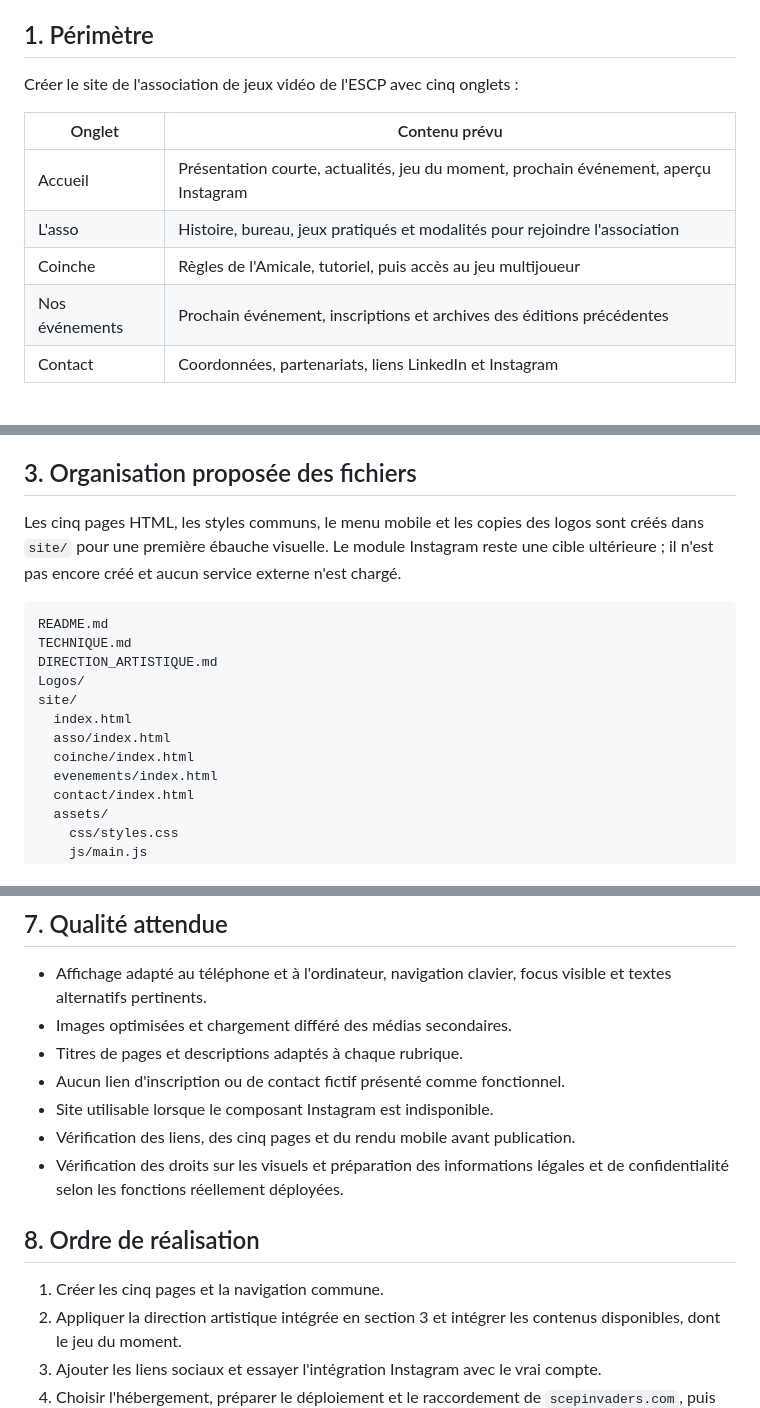
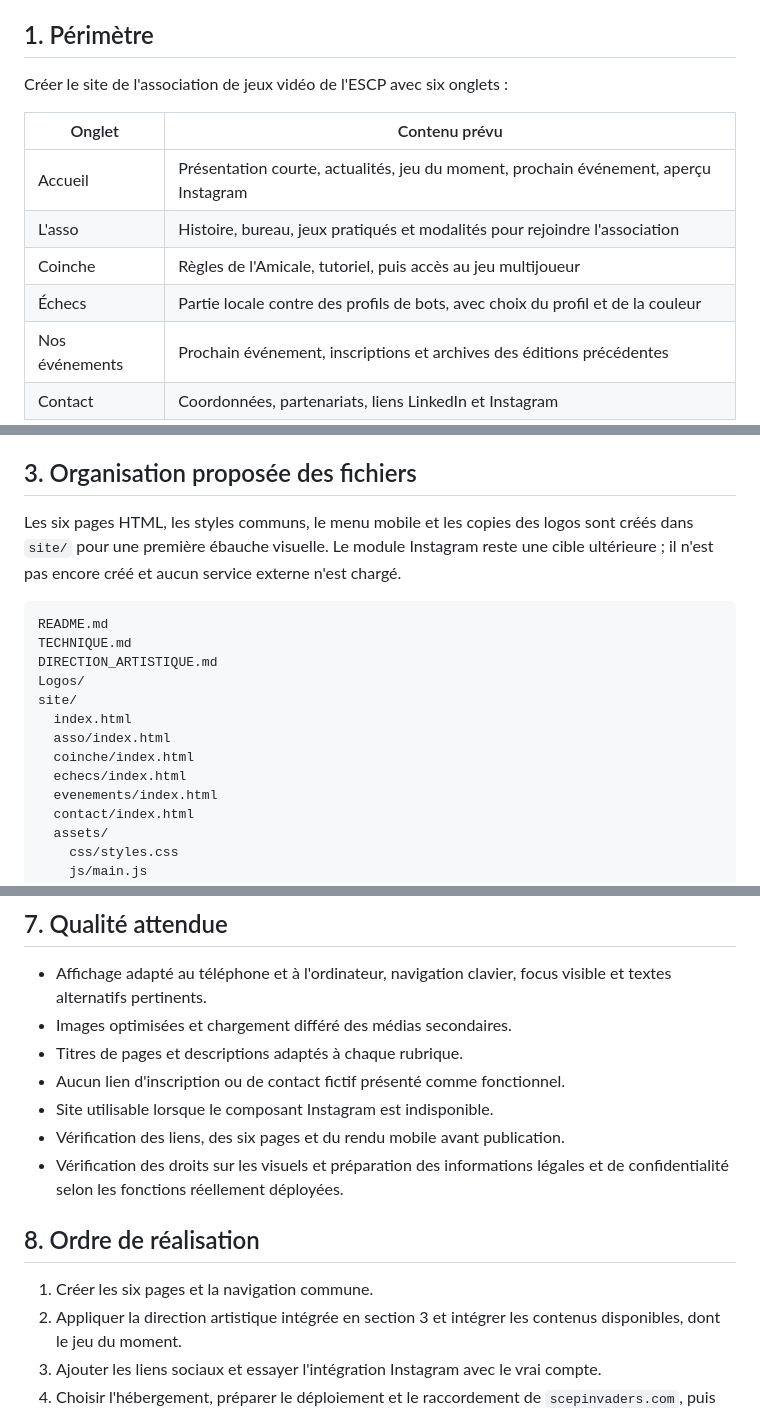
Before and after one commit to AntonioBeer66/scepi, a Markdown page: TECHNIQUE.md, 3 parts joined by grey strips. GitHub-like rendering; blank space fills up the shorter version.

````diff
--- a/TECHNIQUE.md
+++ b/TECHNIQUE.md
@@ -4,13 +4,14 @@ Statut : première proposition, à faire évoluer lors du développement.
 
 ## 1. Périmètre
 
-Créer le site de l'association de jeux vidéo de l'ESCP avec cinq onglets :
+Créer le site de l'association de jeux vidéo de l'ESCP avec six onglets :
 
 | Onglet | Contenu prévu |
 | --- | --- |
 | Accueil | Présentation courte, actualités, jeu du moment, prochain événement, aperçu Instagram |
 | L'asso | Histoire, bureau, jeux pratiqués et modalités pour rejoindre l'association |
 | Coinche | Règles de l'Amicale, tutoriel, puis accès au jeu multijoueur |
+| Échecs | Partie locale contre des profils de bots, avec choix du profil et de la couleur |
 | Nos événements | Prochain événement, inscriptions et archives des éditions précédentes |
 | Contact | Coordonnées, partenariats, liens LinkedIn et Instagram |
 
@@ -28,7 +29,7 @@ Les informations essentielles restent lisibles sans JavaScript. Le jeu multijoue
 
 ## 3. Organisation proposée des fichiers
 
-Les cinq pages HTML, les styles communs, le menu mobile et les copies des logos sont créés dans `site/` pour une première ébauche visuelle. Le module Instagram reste une cible ultérieure ; il n'est pas encore créé et aucun service externe n'est chargé.
+Les six pages HTML, les styles communs, le menu mobile et les copies des logos sont créés dans `site/` pour une première ébauche visuelle. Le module Instagram reste une cible ultérieure ; il n'est pas encore créé et aucun service externe n'est chargé.
 
 ```text
 README.md
@@ -39,6 +40,7 @@ site/
   index.html
   asso/index.html
   coinche/index.html
+  echecs/index.html
   evenements/index.html
   contact/index.html
   assets/
@@ -181,12 +183,12 @@ La conservation des parties après redémarrage du serveur reste à définir. Le
 - Titres de pages et descriptions adaptés à chaque rubrique.
 - Aucun lien d'inscription ou de contact fictif présenté comme fonctionnel.
 - Site utilisable lorsque le composant Instagram est indisponible.
-- Vérification des liens, des cinq pages et du rendu mobile avant publication.
+- Vérification des liens, des six pages et du rendu mobile avant publication.
 - Vérification des droits sur les visuels et préparation des informations légales et de confidentialité selon les fonctions réellement déployées.
 
 ## 8. Ordre de réalisation
 
-1. Créer les cinq pages et la navigation commune.
+1. Créer les six pages et la navigation commune.
 2. Appliquer la direction artistique intégrée en section 3 et intégrer les contenus disponibles, dont le jeu du moment.
 3. Ajouter les liens sociaux et essayer l'intégration Instagram avec le vrai compte.
 4. Choisir l'hébergement, préparer le déploiement et le raccordement de `scepinvaders.com`, puis vérifier le site sur cet environnement en préservant les réglages de messagerie existants.
````
Also changed, not shown: other parts of TECHNIQUE.md (+1 -1 lines), DIRECTION_ARTISTIQUE.md (+6 -2 lines), README.md (+9 -2 lines).
